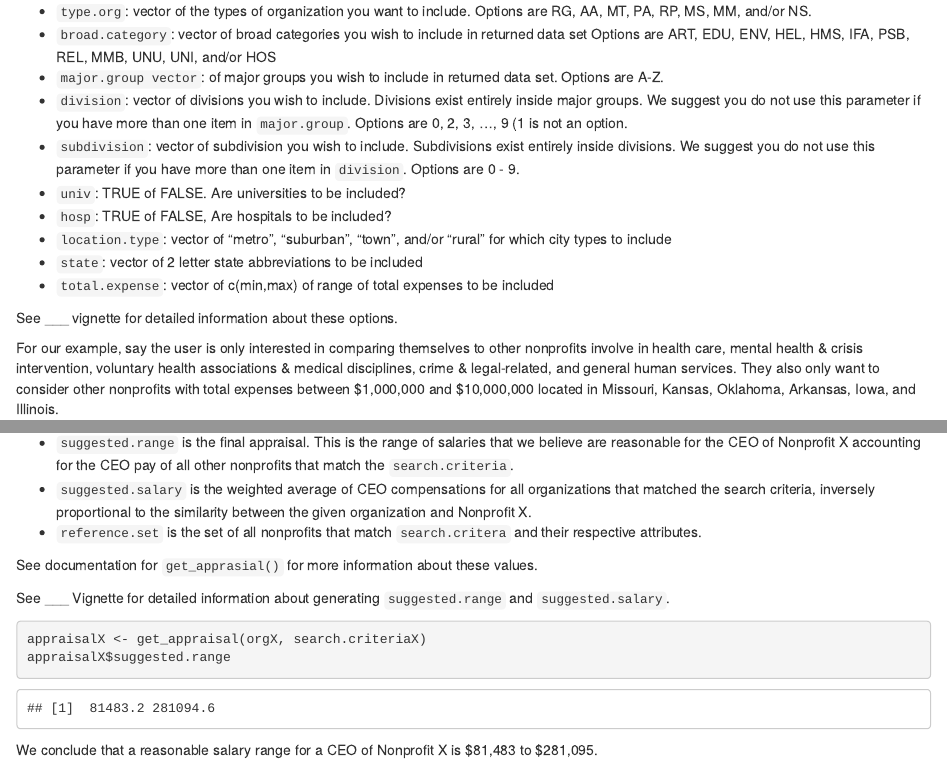
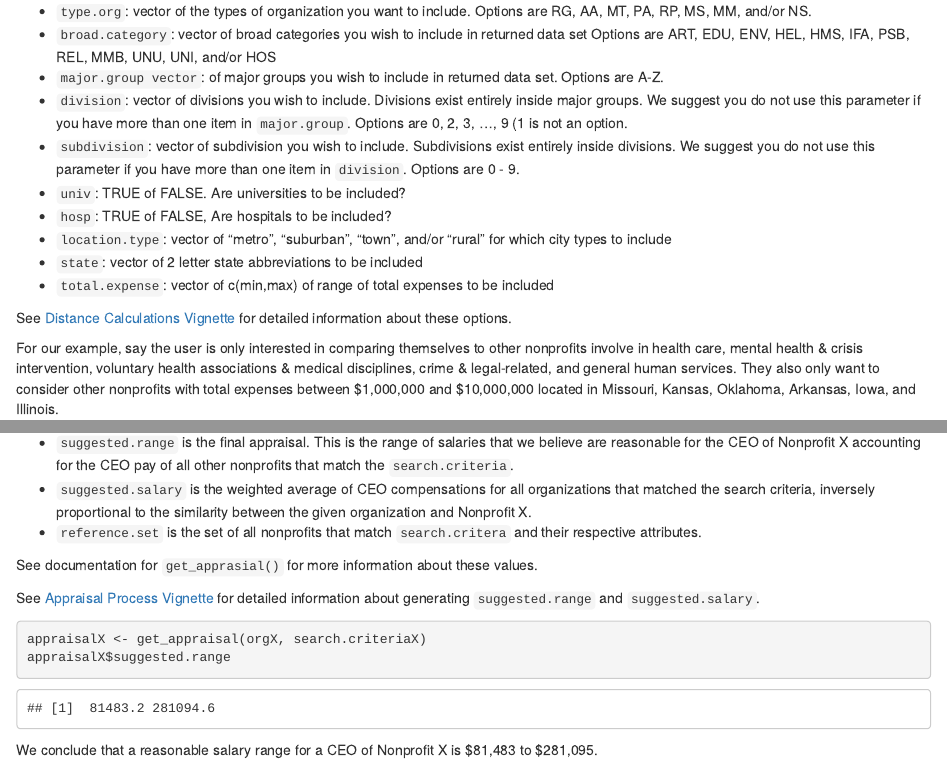
Before and after one commit to Nonprofit-Open-Data-Collective/compensator, an R Markdown document (vignettes/compensator.Rmd): the page in a window 1100 px wide, from 820 px down, and a second part further down, joined at a grey line. Rendered offline with R 4.5, knitr and Pandoc, with nearby package versions; common packages that the code uses without loading them are loaded.

Commit message:
adding vignette links

````diff
--- a/vignettes/compensator.Rmd
+++ b/vignettes/compensator.Rmd
@@ -62,7 +62,7 @@ orgX <- get_org_values(state = "MO",
 * `state`: vector of 2 letter state abbreviations to be included
 * `total.expense`: vector of c(min,max) of range of total expenses to be included
 
-See ___ vignette for detailed information about these options.
+See [Distance Calculations Vignette](dist-calcs.html) for detailed information about these options.
 
 For our example, say the user is only interested in comparing themselves to other nonprofits involve in health care, mental health & crisis intervention, voluntary health associations & medical disciplines, crime & legal-related, and general human services. They also only want to consider other nonprofits with total expenses between \$1,000,000 and \$10,000,000 located in Missouri, Kansas, Oklahoma, Arkansas, Iowa, and Illinois.
 
@@ -91,7 +91,7 @@ search.criteriaX <-
 
 See documentation for `get_apprasial()` for more information about these values.
 
-See ___ Vignette for detailed information about generating `suggested.range` and `suggested.salary`.
+See [Appraisal Process Vignette](appraisal-process.html) for detailed information about generating `suggested.range` and `suggested.salary`.
 
 ```{r}
 appraisalX <- get_appraisal(orgX, search.criteriaX)
````
Also changed, not shown: vignettes/compensator.Rmd (2 more changed lines).
